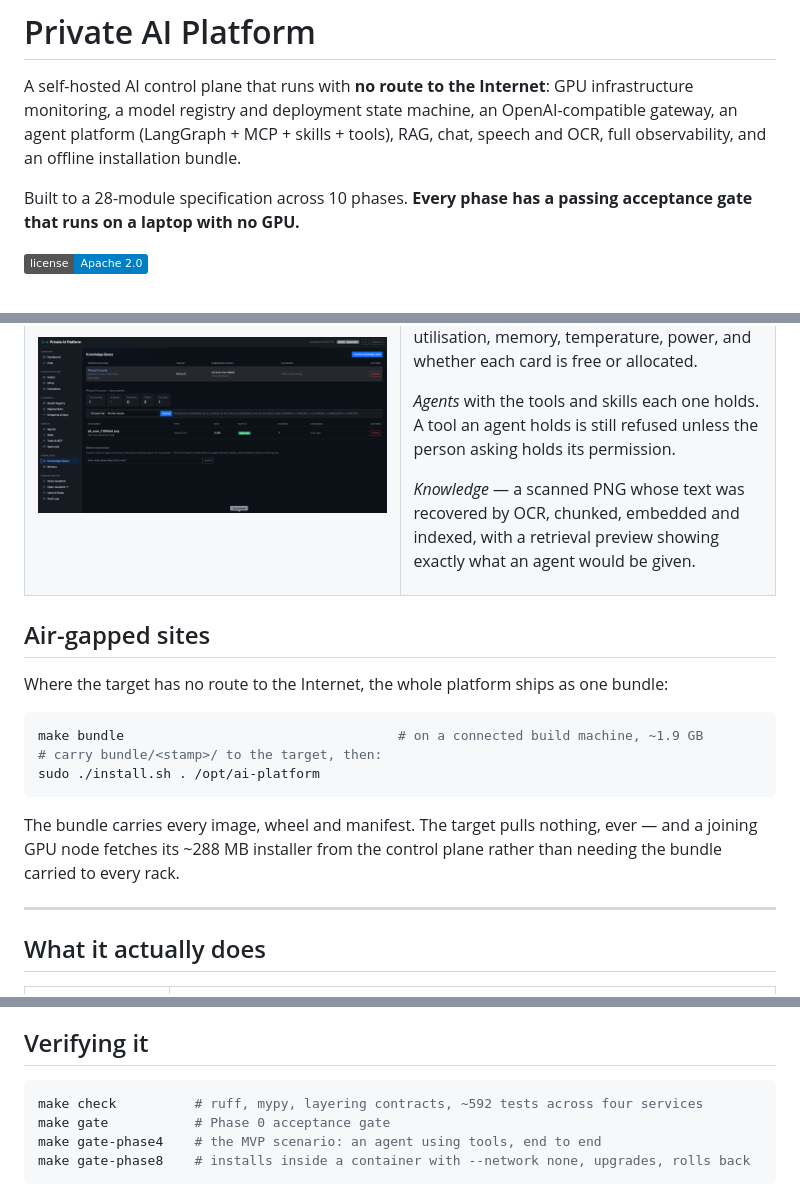
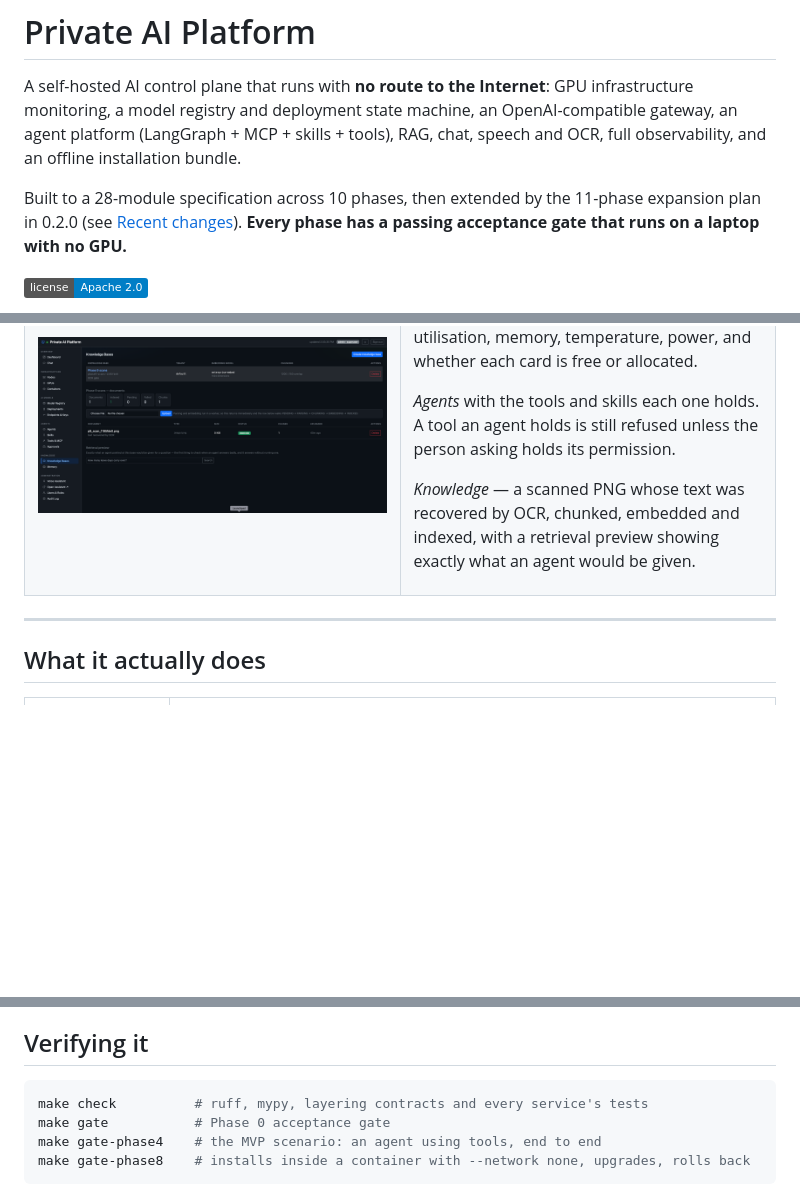
Before and after one commit to mkamranr/private-ai-platform, a Markdown page: README.md, 3 parts joined by grey strips. Rendered like a GitHub page; badges without logos; blank space fills up the shorter version.

````diff
--- a/README.md
+++ b/README.md
@@ -12,7 +12,8 @@ infrastructure monitoring, a model registry and deployment state machine, an
 OpenAI-compatible gateway, an agent platform (LangGraph + MCP + skills + tools), RAG,
 chat, speech and OCR, full observability, and an offline installation bundle.
 
-Built to a 28-module specification across 10 phases. **Every phase has a passing
+Built to a 28-module specification across 10 phases, then extended by the 11-phase
+expansion plan in 0.2.0 (see [Recent changes](#recent-changes)). **Every phase has a passing
 acceptance gate that runs on a laptop with no GPU.**
 
 [![License](https://img.shields.io/badge/license-Apache%202.0-blue.svg)](LICENSE)
@@ -96,20 +201,6 @@ indexed, with a retrieval preview showing exactly what an agent would be given.
 </tr>
 </table>
 
-## Air-gapped sites
-
-Where the target has no route to the Internet, the whole platform ships as one bundle:
-
-```bash
-make bundle                                   # on a connected build machine, ~1.9 GB
-# carry bundle/<stamp>/ to the target, then:
-sudo ./install.sh . /opt/ai-platform
-```
-
-The bundle carries every image, wheel and manifest. The target pulls nothing, ever — and
-a joining GPU node fetches its ~288 MB installer from the control plane rather than
-needing the bundle carried to every rack.
-
 ---
 
 ## What it actually does
@@ -137,7 +228,7 @@ scheduler, policy engine, gateway, agent runtime, and the API that ties them tog
 ## Verifying it
 
 ```bash
-make check          # ruff, mypy, layering contracts, ~592 tests across four services
+make check          # ruff, mypy, layering contracts and every service's tests
 make gate           # Phase 0 acceptance gate
 make gate-phase4    # the MVP scenario: an agent using tools, end to end
 make gate-phase8    # installs inside a container with --network none, upgrades, rolls back
````
Also changed, not shown: other parts of README.md (+121 -16 lines), docs/deployment.md (+9 -2 lines).
